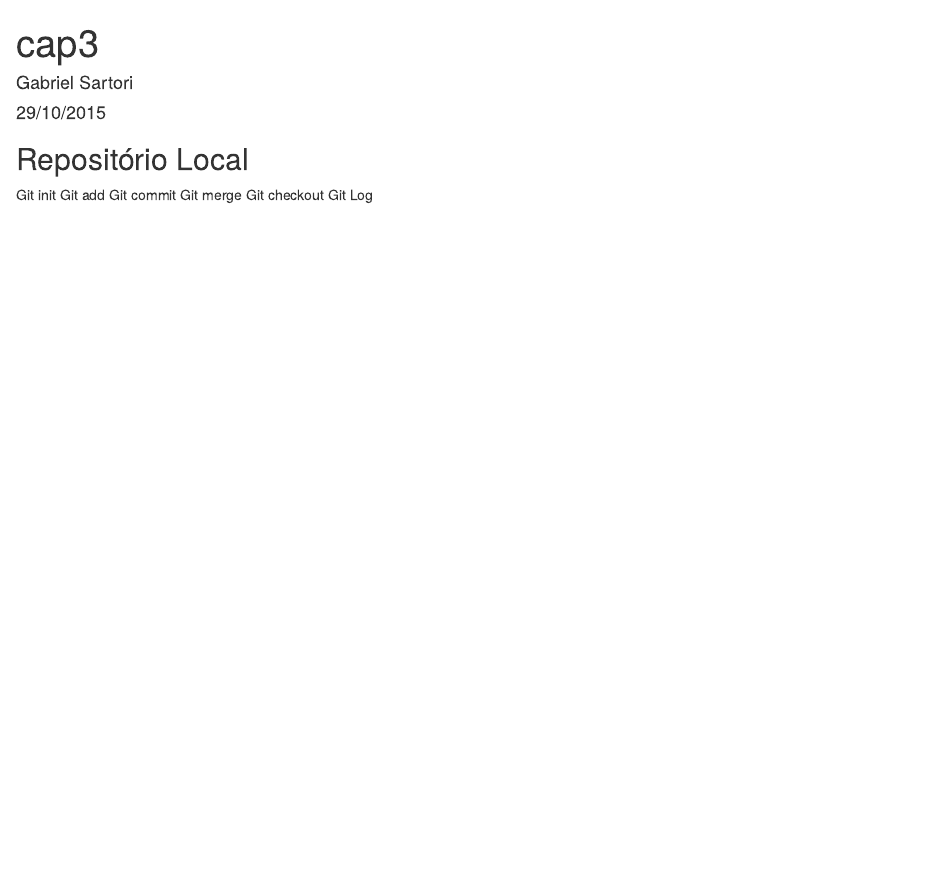
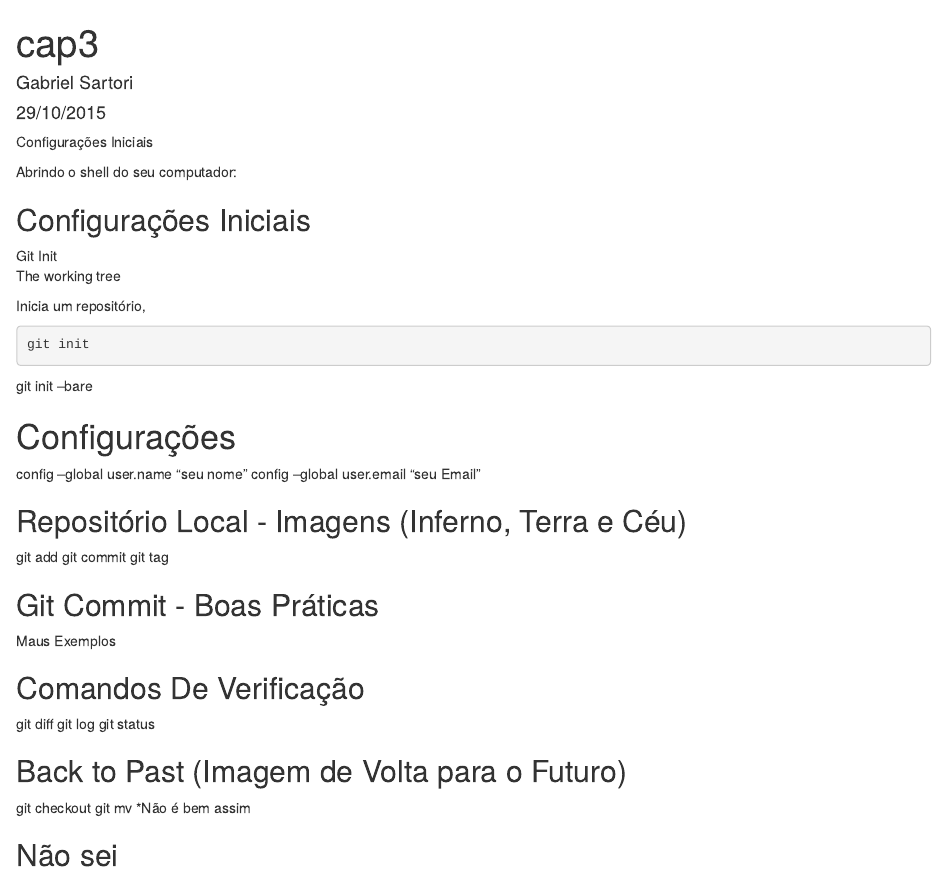
Before and after one commit to pet-estatistica/apostila-git, an R Markdown document (cap3.Rmd): the page in a window 1100 px wide, from its top. Rendered offline with R 4.5, knitr and Pandoc, with nearby package versions; the code chunks are not run, so their results and figures are left out.

Commit message:
Esqueleto

````diff
--- a/cap3.Rmd
+++ b/cap3.Rmd
@@ -7,12 +7,45 @@
     keep_md: yes
 ---
 
+Configurações Iniciais
 
-## Repositório Local
+Abrindo o shell do seu computador:
 
-Git init
-Git add
-Git commit
-Git merge
-Git checkout
-Git Log
+## Configurações Iniciais
+
+Git Init
+The working tree
+
+Inicia um repositório,
+```{r, engine = 'sh'}
+git init
+
+```
+git init --bare <directory>
+
+# Configurações
+config --global user.name "seu nome"
+config --global user.email "seu Email"
+
+
+## Repositório Local - Imagens (Inferno, Terra e Céu)
+
+git add
+git commit
+git tag
+
+## Git Commit - Boas Práticas
+
+Maus Exemplos
+
+## Comandos De Verificação
+git diff
+git log
+git status
+
+## Back to Past (Imagem de Volta para o Futuro)
+
+git checkout
+git mv *Não é bem assim
+
+## Não sei
````
Also changed, not shown: cap3.md (added).
